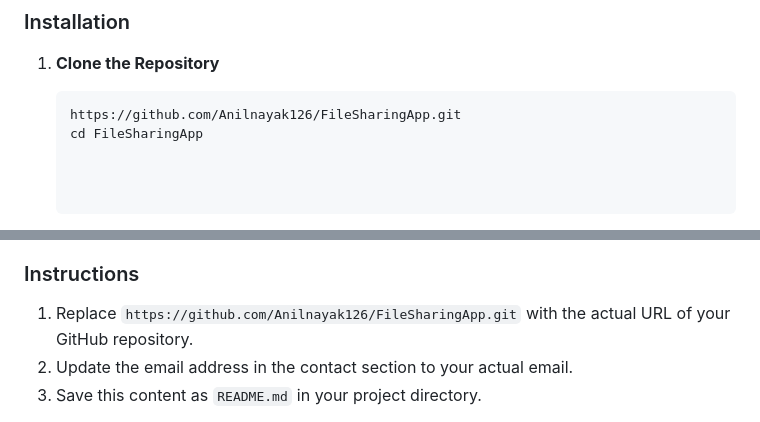
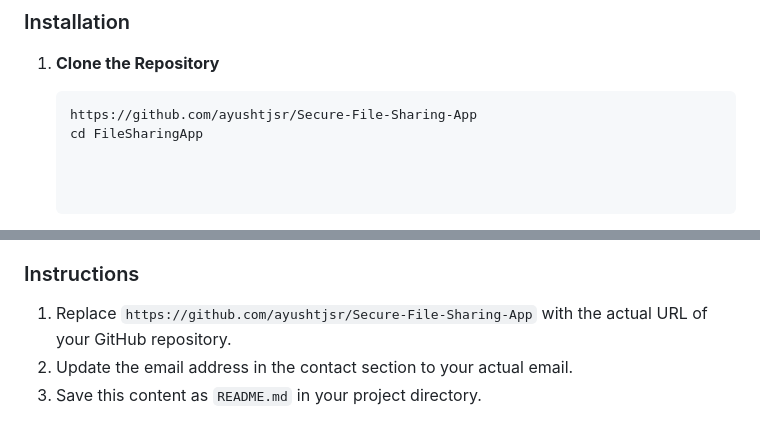
Before and after one commit to ayushtjsr/Secure-File-Sharing-App, a Markdown page: README.md, 2 parts joined by grey strips. Rendered like a GitHub page.

````diff
--- a/README.md
+++ b/README.md
@@ -35,7 +35,7 @@ A robust file-sharing application built using **Django** and **Django REST Frame
 1. **Clone the Repository**
 
    ```bash
-   https://github.com/Anilnayak126/FileSharingApp.git
+   https://github.com/ayushtjsr/Secure-File-Sharing-App
    cd FileSharingApp
 
 
@@ -96,7 +96,7 @@ file-sharing-app/
 
 
 ### Instructions
-1. Replace `https://github.com/Anilnayak126/FileSharingApp.git` with the actual URL of your GitHub repository.
+1. Replace `https://github.com/ayushtjsr/Secure-File-Sharing-App` with the actual URL of your GitHub repository.
 2. Update the email address in the contact section to your actual email.
 3. Save this content as `README.md` in your project directory.
 
````
